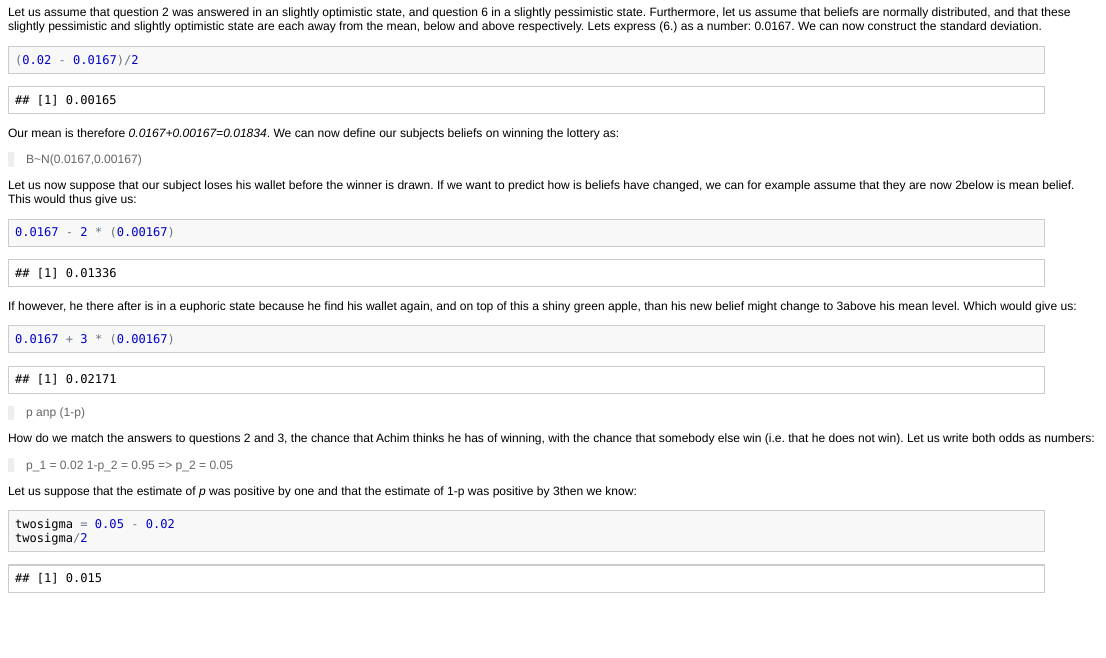
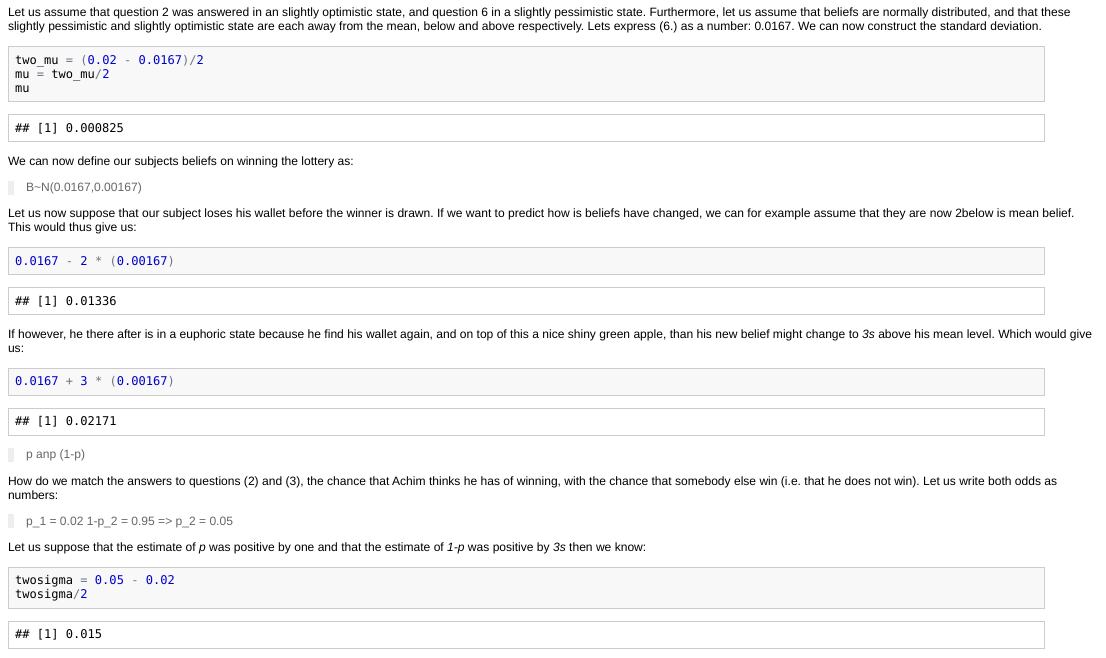
Before and after one commit to bquast/Distributions-Probabilistic-Beliefs, an R Markdown document (README.Rmd): the page in a window 1100 px wide, from 1340 px down. The pictures show the output file README.html that the author committed with the source, opened offline.

Commit message:
spelling

````diff
--- a/README.Rmd
+++ b/README.Rmd
@@ -68,9 +68,11 @@ As a distribution
 Let us assume that question 2 was answered in an slightly optimistic state, and question 6 in a slightly pessimistic state. Furthermore, let us assume that beliefs are normally distributed, and that these slightly pessimistic and slightly optimistic state are each away from the mean, below and above respectively. Lets express (6.) as a number: 0.0167. We can now construct the standard deviation.
 
 ```{r}
-(0.02 - 0.0167)/2
+two_mu =(0.02 - 0.0167)/2
+mu = two_mu / 2
+mu
 ```
-Our mean is therefore *0.0167+0.00167=0.01834*. We can now define our subjects beliefs on winning the lottery as:
+We can now define our subjects beliefs on winning the lottery as:
 
 > B~N(0.0167,0.00167)
 
@@ -79,19 +81,21 @@ Let us now suppose that our subject loses his wallet before the winner is drawn.
 ```{r}
 0.0167 - 2 * (0.00167)
 ```
-If however, he there after is in a euphoric state because he find his wallet again, and on top of this a shiny green apple, than his new belief might change to 3above his mean level. Which would give us:
+
+If however, he there after is in a euphoric state because he find his wallet again, and on top of this a nice shiny green apple, than his new belief might change to *3s* above his mean level. Which would give us:
 
 ```{r}
 0.0167 + 3 * (0.00167)
 ```
+
 >p anp (1-p)
 
-How do we match the answers to questions 2 and 3, the chance that Achim thinks he has of winning, with the chance that somebody else win (i.e. that he does not win). Let us write both odds as numbers:
+How do we match the answers to questions (2) and (3), the chance that Achim thinks he has of winning, with the chance that somebody else win (i.e. that he does not win). Let us write both odds as numbers:
 
 > p_1 = 0.02
 > 1-p_2 = 0.95 => p_2 = 0.05
 
-Let us suppose that the estimate of *p* was positive by one and that the estimate of 1-p was positive by 3then we know:
+Let us suppose that the estimate of *p* was positive by one and that the estimate of *1-p* was positive by *3s* then we know:
 
 ```{r}
 twosigma = 0.05-0.02
````
Also changed, not shown: README.html, README.md, README.Rmd (3 more changed lines).
